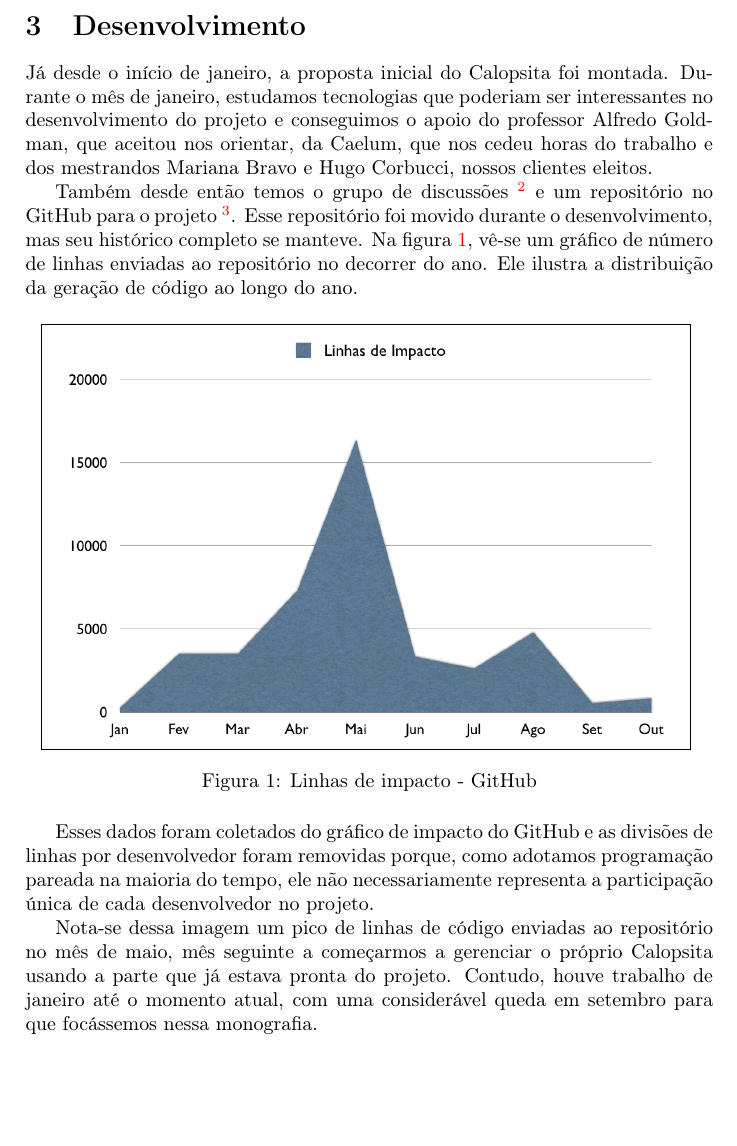
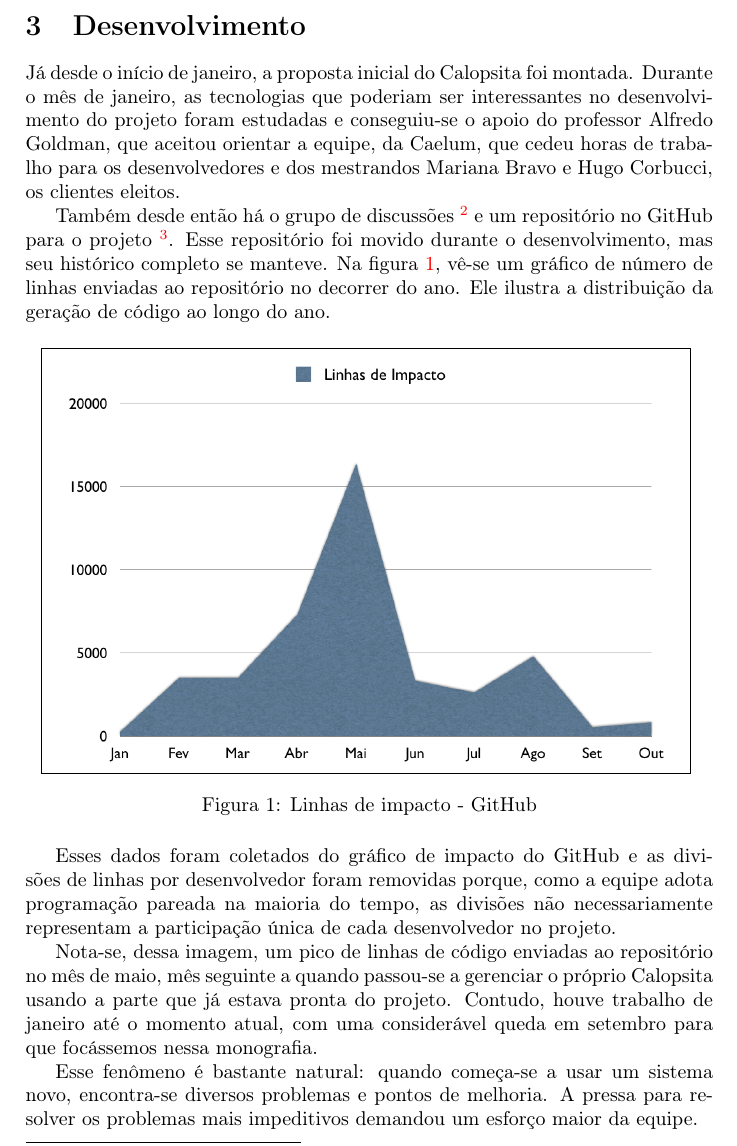
Before and after one commit to caelum/calopsita-monografia, a LaTeX document (monografia.tex, which reads 03-desenvolvimento.tex): part of page 6 of 35, cut so that both start at the same text, the shorter picture padded with empty space. Compiled offline with pdfLaTeX.

Commit message:
adding reference to continuous change

```diff
--- a/03-desenvolvimento.tex
+++ b/03-desenvolvimento.tex
@@ -1,8 +1,8 @@
 \section{Desenvolvimento}
 
-Já desde o início de janeiro, a proposta inicial do \calopsita{} foi montada. Durante o mês de janeiro, estudamos tecnologias que poderiam ser interessantes no desenvolvimento do projeto e conseguimos o apoio do professor Alfredo Goldman, que aceitou nos orientar, da Caelum, que nos cedeu horas do trabalho e dos mestrandos Mariana Bravo e Hugo Corbucci, nossos clientes eleitos.
+Já desde o início de janeiro, a proposta inicial do \calopsita{} foi montada. Durante o mês de janeiro, as tecnologias que poderiam ser interessantes no desenvolvimento do projeto foram estudadas e conseguiu-se o apoio do professor Alfredo Goldman, que aceitou orientar a equipe, da Caelum, que cedeu horas de trabalho para os desenvolvedores e dos mestrandos Mariana Bravo e Hugo Corbucci, os clientes eleitos.
 
-Também desde então temos o grupo de discussões~\footnote{http://groups.google.com/group/\calopsita-development} e um repositório no GitHub para o projeto~\footnote{http://github.com/caelum/\calopsita}. Esse repositório foi movido durante o desenvolvimento, mas seu histórico completo se manteve. Na figura \ref{figura:github}, vê-se um gráfico de número de linhas enviadas ao repositório no decorrer do ano. Ele ilustra a distribuição da geração de código ao longo do ano.
+Também desde então há o grupo de discussões~\footnote{http://groups.google.com/group/\calopsita-development} e um repositório no GitHub para o projeto~\footnote{http://github.com/caelum/\calopsita}. Esse repositório foi movido durante o desenvolvimento, mas seu histórico completo se manteve. Na figura \ref{figura:github}, vê-se um gráfico de número de linhas enviadas ao repositório no decorrer do ano. Ele ilustra a distribuição da geração de código ao longo do ano.
 
 \begin{figure}[H]
   \centering
@@ -12,9 +12,11 @@ Também desde então temos o grupo de discussões~\footnote{http://groups.google
   \caption{Linhas de impacto - GitHub}\label{figura:github}
 \end{figure}
 
-Esses dados foram coletados do gráfico de impacto do GitHub e as divisões de linhas por desenvolvedor foram removidas porque, como adotamos programação pareada na maioria do tempo, ele não necessariamente representa a participação única de cada desenvolvedor no projeto.
+Esses dados foram coletados do gráfico de impacto do GitHub e as divisões de linhas por desenvolvedor foram removidas porque, como a equipe adota programação pareada na maioria do tempo, as divisões não necessariamente representam a participação única de cada desenvolvedor no projeto.
 
-Nota-se dessa imagem um pico de linhas de código enviadas ao repositório no mês de maio, mês seguinte a começarmos a gerenciar o próprio \calopsita{} usando a parte que já estava pronta do projeto. Contudo, houve trabalho de janeiro até o momento atual, com uma considerável queda em setembro para que focássemos nessa monografia.
+Nota-se, dessa imagem, um pico de linhas de código enviadas ao repositório no mês de maio, mês seguinte a quando passou-se a gerenciar o próprio \calopsita{} usando a parte que já estava pronta do projeto. Contudo, houve trabalho de janeiro até o momento atual, com uma considerável queda em setembro para que focássemos nessa monografia.
+
+Esse fenômeno é bastante natural: quando começa-se a usar um sistema novo, encontra-se diversos problemas e pontos de melhoria. A pressa para resolver os problemas mais impeditivos demandou um esforço maior da equipe.
 
 \subsection{Gerenciamento do projeto}
 
```
Also changed, not shown: 08-bibliografia.tex (+1 -0 lines), 03-desenvolvimento.tex (4 more changed lines).
